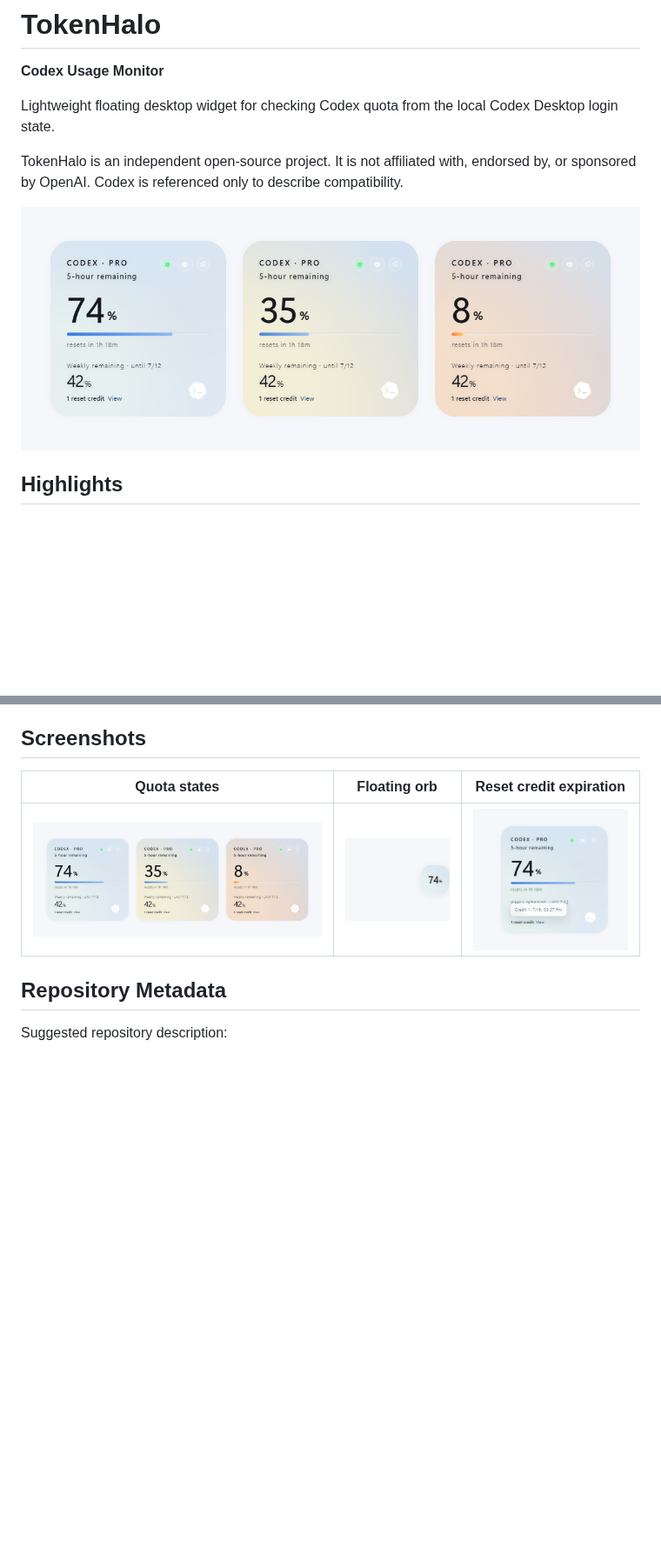
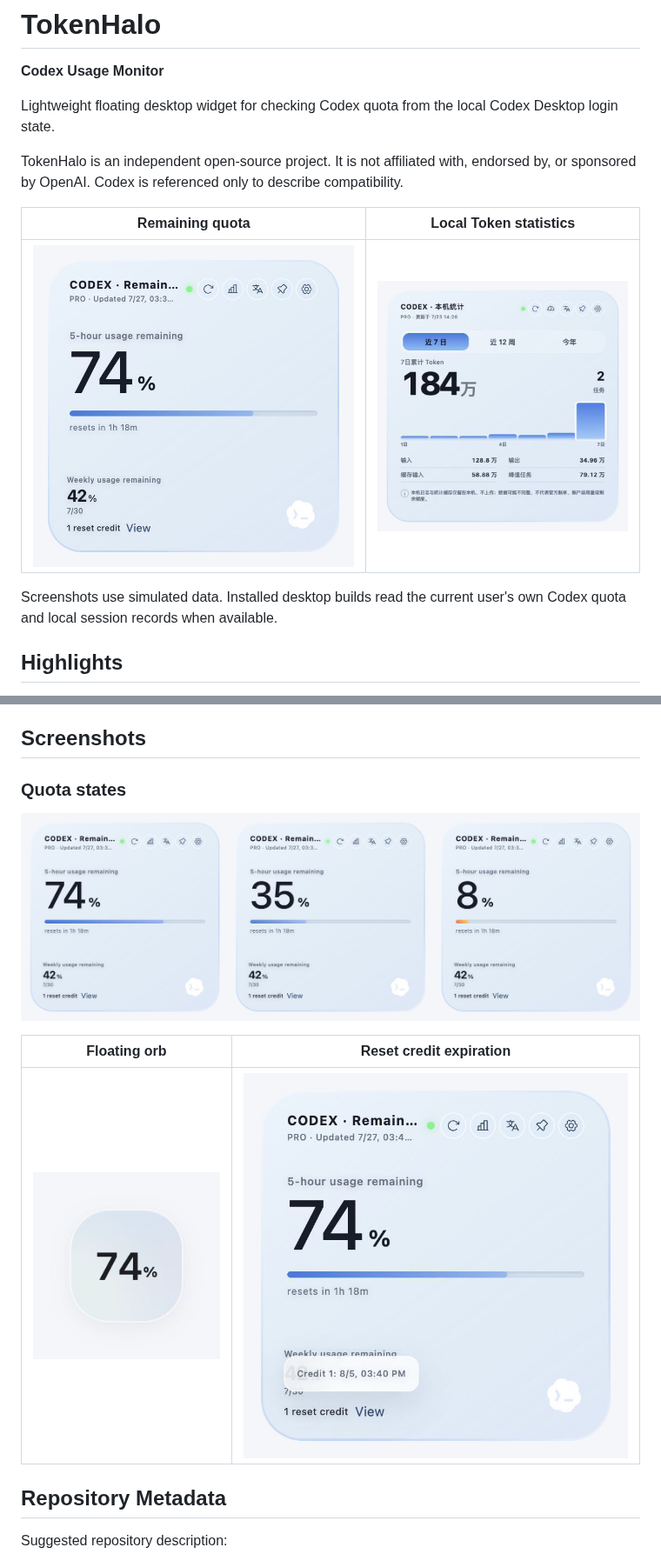
Before and after one commit to BitPan666/TokenHalo, a Markdown page: README.md, 2 parts joined by grey strips. Shown at 87% size. Rendered like a GitHub page; pictures changed too: docs/images/quota-card.png (added), docs/images/quota-orb.png, docs/images/quota-reset-expiration.png; blank space fills up the shorter version.

Commit message:
Update README screenshots for current UI

```diff
--- a/README.md
+++ b/README.md
@@ -6,7 +6,11 @@ Lightweight floating desktop widget for checking Codex quota from the local Code
 
 TokenHalo is an independent open-source project. It is not affiliated with, endorsed by, or sponsored by OpenAI. Codex is referenced only to describe compatibility.
 
-![TokenHalo quota states](docs/images/quota-states.png)
+| Remaining quota | Local Token statistics |
+| --- | --- |
+| ![TokenHalo remaining quota](docs/images/quota-card.png) | ![TokenHalo local Token statistics](docs/images/token-stats.png) |
+
+Screenshots use simulated data. Installed desktop builds read the current user's own Codex quota and local session records when available.
 
 ## Highlights
 
@@ -24,9 +28,13 @@ TokenHalo is an independent open-source project. It is not affiliated with, endo
 
 ## Screenshots
 
-| Quota states | Floating orb | Reset credit expiration |
-| --- | --- | --- |
-| ![Healthy, caution, and critical quota states](docs/images/quota-states.png) | ![Collapsed quota orb](docs/images/quota-orb.png) | ![Reset credit expiration popover](docs/images/quota-reset-expiration.png) |
+### Quota states
+
+![Healthy, caution, and critical quota states](docs/images/quota-states.png)
+
+| Floating orb | Reset credit expiration |
+| --- | --- |
+| ![Collapsed quota orb](docs/images/quota-orb.png) | ![Reset credit expiration popover](docs/images/quota-reset-expiration.png) |
 
 ## Repository Metadata
 
```
